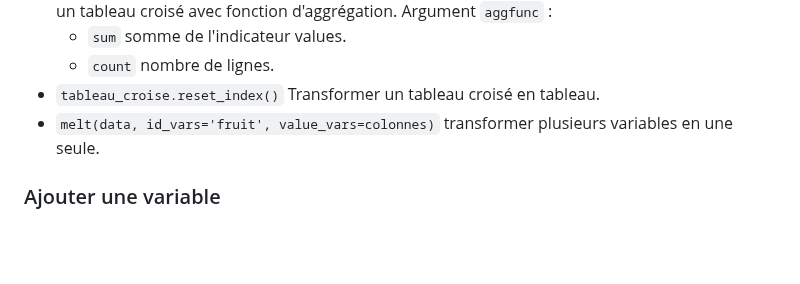
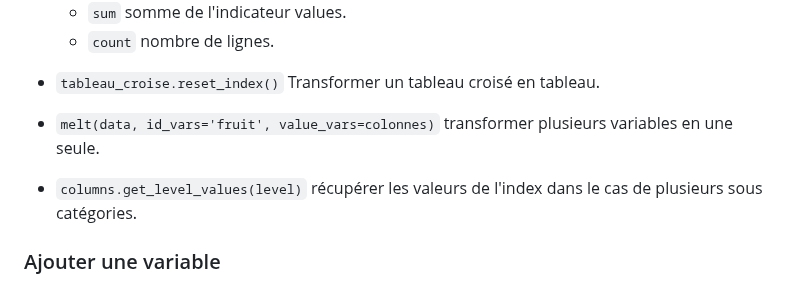
Before and after one commit to gdemare/gdemare.github.io, a Markdown page: aide-memoire/statistique/manipuler-données_py.md, the part around the change. Rendered like a GitHub page; blank space fills up the shorter version.

```diff
--- a/aide-memoire/statistique/manipuler-données_py.md
+++ b/aide-memoire/statistique/manipuler-données_py.md
@@ -129,6 +129,8 @@ Argument `aggfunc` :
   * `count` nombre de lignes.
 * `tableau_croise.reset_index()` Transformer un tableau croisé en tableau.
 * `melt(data, id_vars='fruit', value_vars=colonnes)` transformer plusieurs variables en une seule.
+
+* `columns.get_level_values(level)` récupérer les valeurs de l'index dans le cas de plusieurs sous catégories.
 
 ### Ajouter une variable
 
```
